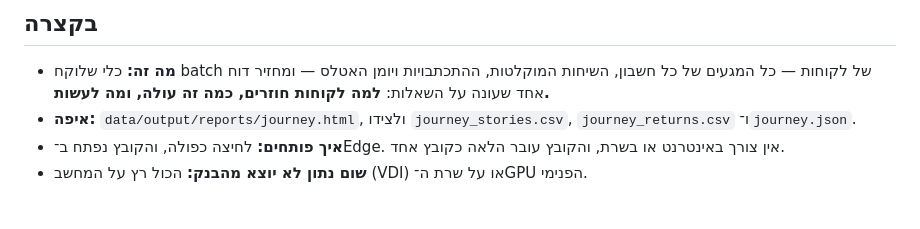
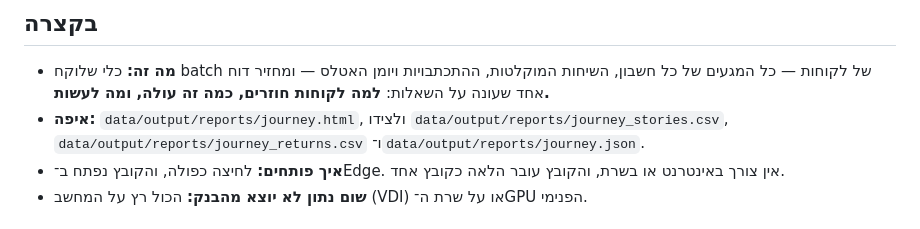
Before and after one commit to yonaoh10/BRS_Model, a Markdown page: docs/journey_report_he.md, the part around one of its changes. Rendered like a GitHub page.

Commit message:
Journey guide: output files by their full path, contract files by name
The documentation check resolves every code span that looks like a path.

```diff
--- a/docs/journey_report_he.md
+++ b/docs/journey_report_he.md
@@ -5,7 +5,7 @@
 ## בקצרה
 
 - **מה זה:** כלי שלוקח batch של לקוחות — כל המגעים של כל חשבון, השיחות המוקלטות, ההתכתבויות ויומן האטלס — ומחזיר דוח אחד שעונה על השאלות: **למה לקוחות חוזרים, כמה זה עולה, ומה לעשות.**
-- **איפה:** `data/output/reports/journey.html`, ולצידו `journey_stories.csv`, `journey_returns.csv` ו־`journey.json`.
+- **איפה:** `data/output/reports/journey.html`, ולצידו `data/output/reports/journey_stories.csv`, `data/output/reports/journey_returns.csv` ו־`data/output/reports/journey.json`.
 - **איך פותחים:** לחיצה כפולה, והקובץ נפתח ב־Edge. אין צורך באינטרנט או בשרת, והקובץ עובר הלאה כקובץ אחד.
 - **שום נתון לא יוצא מהבנק:** הכול רץ על המחשב (VDI) או על שרת ה־GPU הפנימי.
 
```
Also changed, not shown: other parts of docs/journey_report_he.md (+1 -1 lines).
